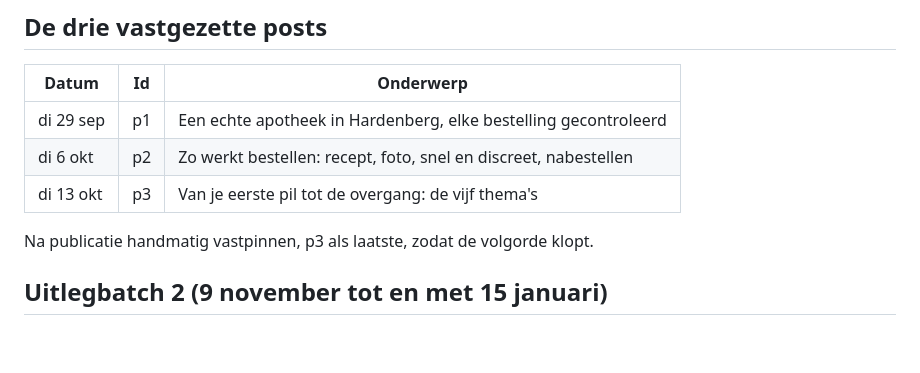
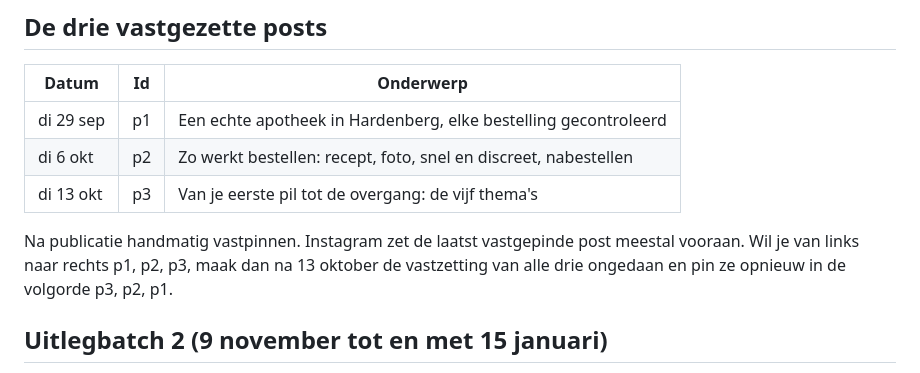
Before and after one commit to Dakeyne-ship-it/mijnpil-media, a Markdown page: docs/instagram-publicatie-hoe-het-draait.md, the part around the change. Rendered like a GitHub page; blank space fills up the shorter version.

Commit message:
Uitleg over vastpinvolgorde

```diff
--- a/docs/instagram-publicatie-hoe-het-draait.md
+++ b/docs/instagram-publicatie-hoe-het-draait.md
@@ -96,7 +96,7 @@ Wereld Menstruatiedag.
 | di 6 okt | p2 | Zo werkt bestellen: recept, foto, snel en discreet, nabestellen |
 | di 13 okt | p3 | Van je eerste pil tot de overgang: de vijf thema's |
 
-Na publicatie handmatig vastpinnen, p3 als laatste, zodat de volgorde klopt.
+Na publicatie handmatig vastpinnen. Instagram zet de laatst vastgepinde post meestal vooraan. Wil je van links naar rechts p1, p2, p3, maak dan na 13 oktober de vastzetting van alle drie ongedaan en pin ze opnieuw in de volgorde p3, p2, p1.
 
 ## Uitlegbatch 2 (9 november tot en met 15 januari)
 
```
